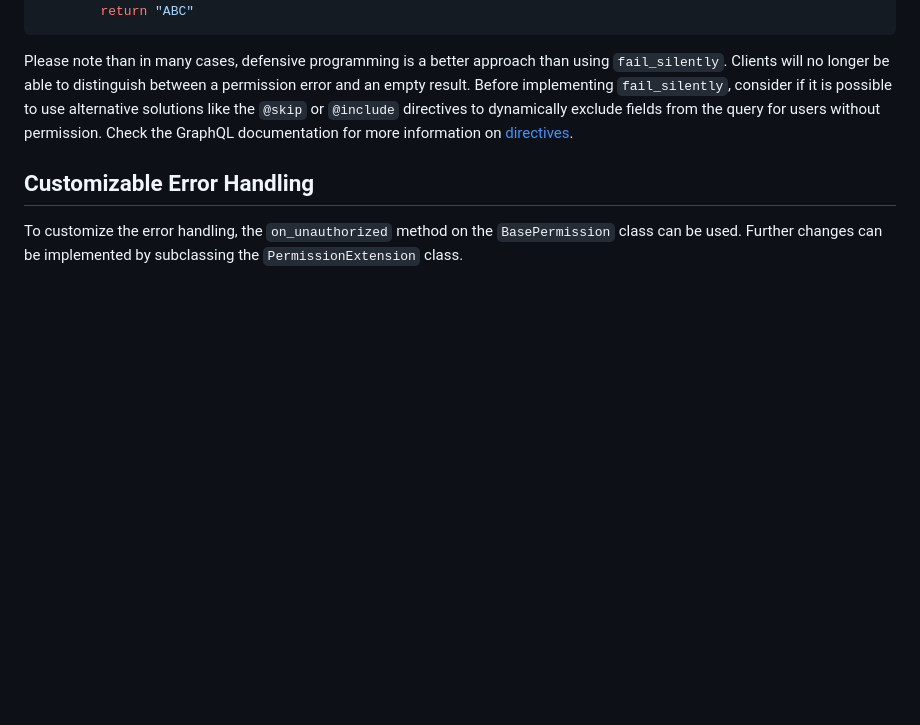
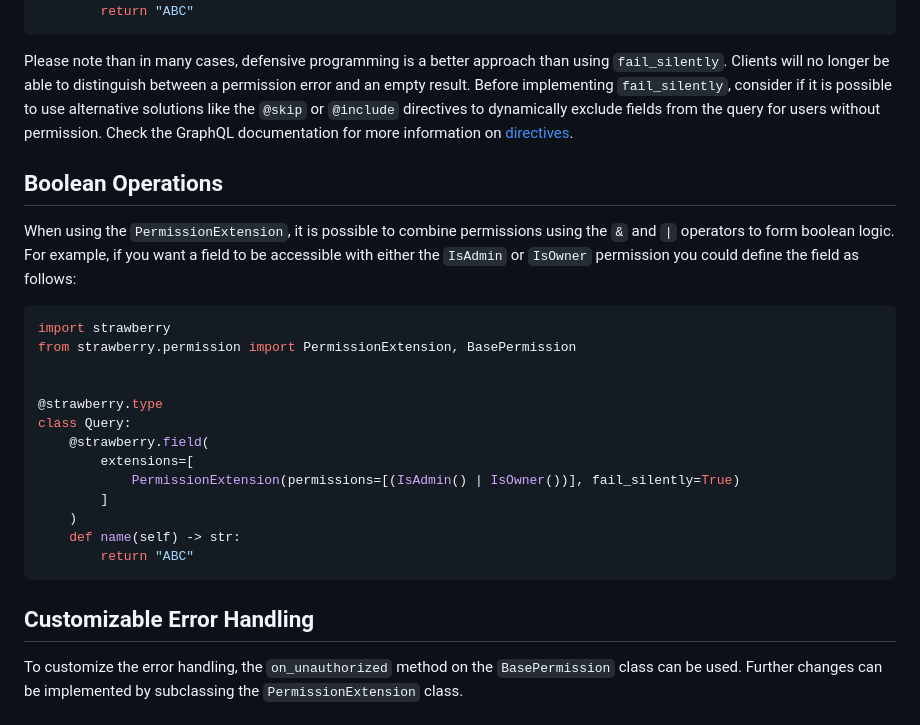
Before and after one commit to NeerBhardwaj1/strawberry, a Markdown page: docs/guides/permissions.md, the part around the change. Rendered like a GitHub page; blank space fills up the shorter version.

````diff
--- a/docs/guides/permissions.md
+++ b/docs/guides/permissions.md
@@ -206,6 +206,29 @@ consider if it is possible to use alternative solutions like the `@skip` or
 without permission. Check the GraphQL documentation for more information on
 [directives](https://graphql.org/learn/queries/#directives).
 
+## Boolean Operations
+
+When using the `PermissionExtension`, it is possible to combine permissions
+using the `&` and `|` operators to form boolean logic.  For example, if you
+want a field to be accessible with either the `IsAdmin` or `IsOwner` permission
+you could define the field as follows:
+
+```python
+import strawberry
+from strawberry.permission import PermissionExtension, BasePermission
+
+
+@strawberry.type
+class Query:
+    @strawberry.field(
+        extensions=[
+            PermissionExtension(permissions=[(IsAdmin() | IsOwner())], fail_silently=True)
+        ]
+    )
+    def name(self) -> str:
+        return "ABC"
+```
+
 ## Customizable Error Handling
 
 To customize the error handling, the `on_unauthorized` method on the
````
